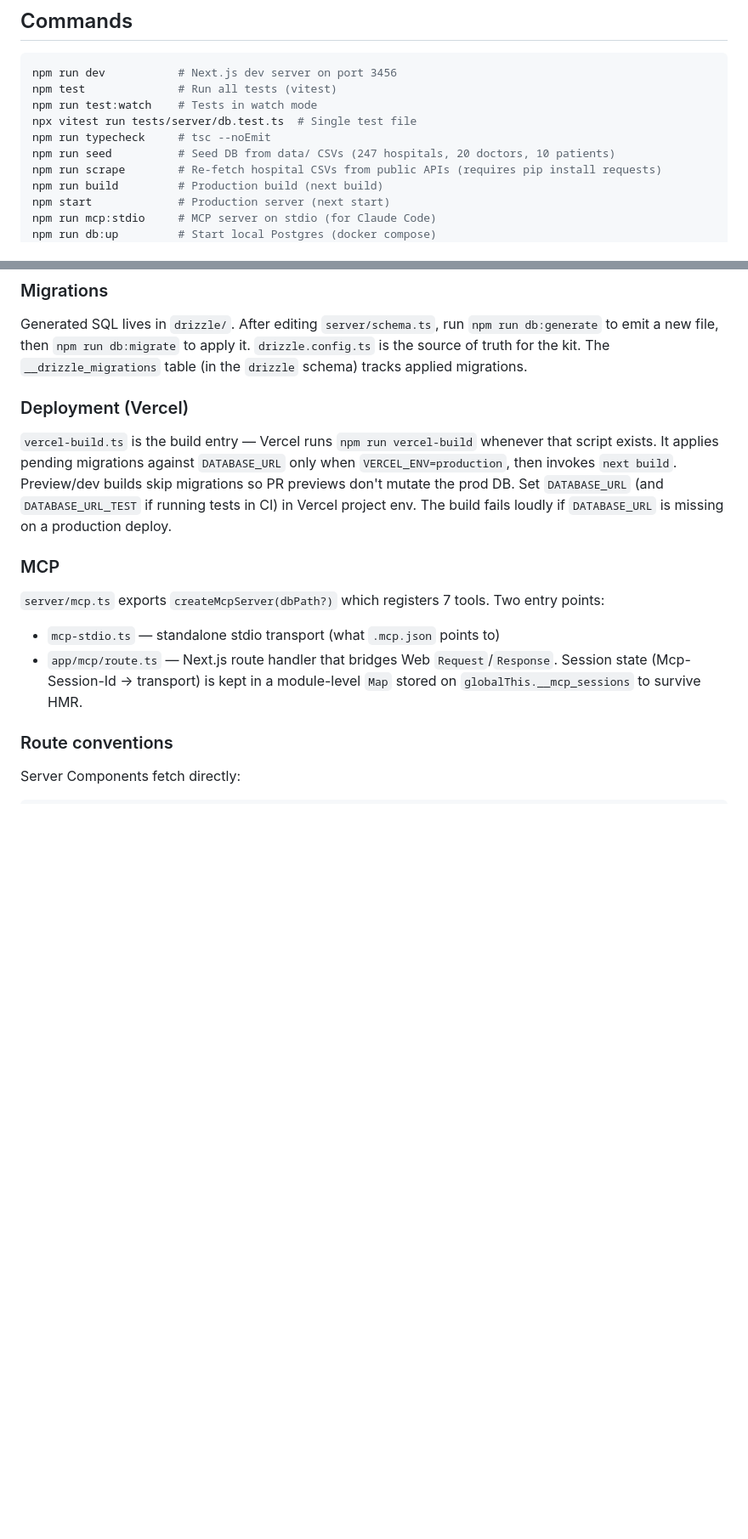
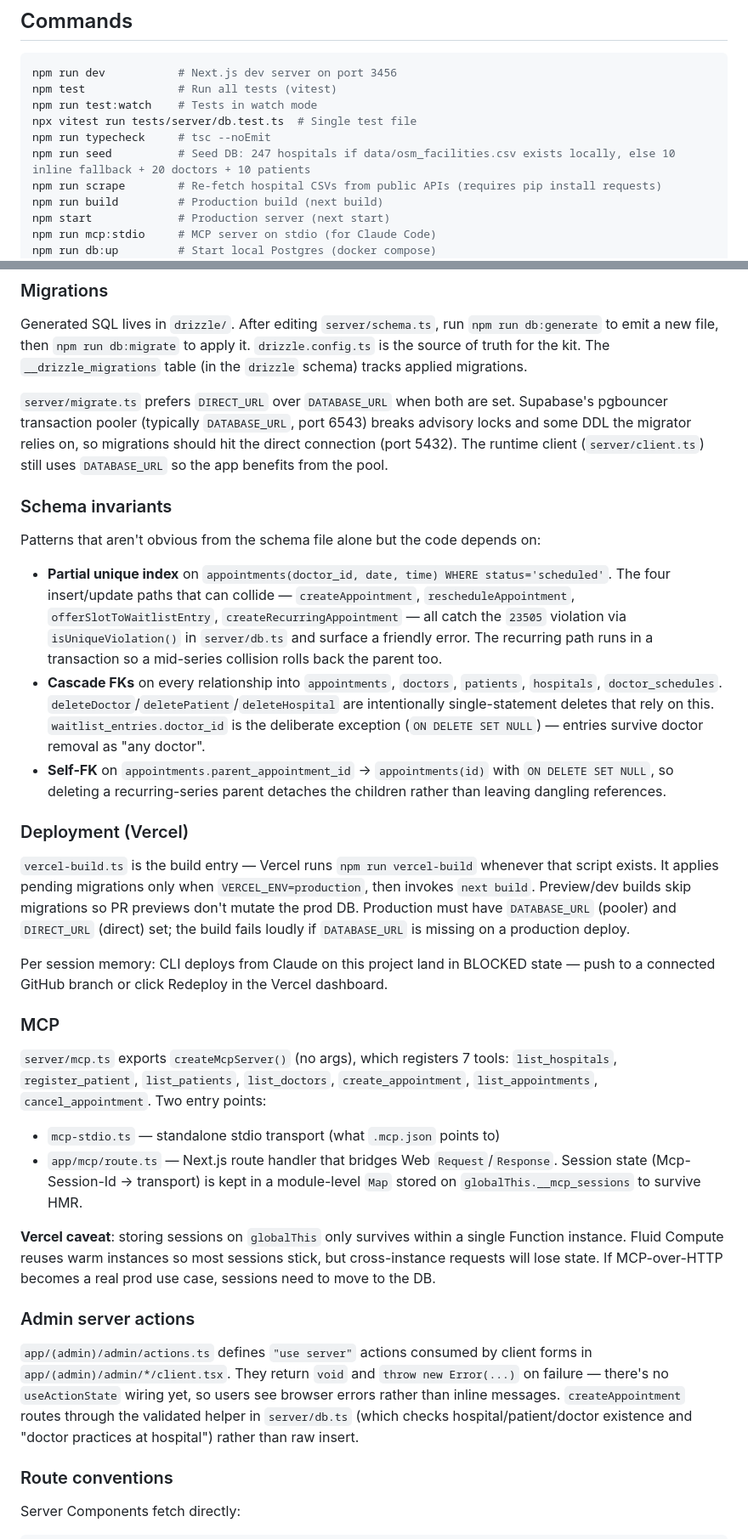
Before and after one commit to Aigendate/aigendateapp, a Markdown page: CLAUDE.md, 2 parts joined by grey strips. Shown at 85% size. GitHub-like rendering; blank space fills up the shorter version.

Commit message:
docs: refresh CLAUDE.md after Drizzle migration + Vercel wiring
Fixes stale references (createMcpServer signature, process.cwd note,
"tests truncate the dev DB"), documents the DIRECT_URL vs DATABASE_URL
split that server/migrate.ts now relies on, and adds two sections that
were missing — schema invariants (partial unique index, cascade FKs,
self-FK) and admin server actions.

Co-Authored-By: Claude Opus 4.7 (1M context) <noreply@anthropic.com>

```diff
--- a/CLAUDE.md
+++ b/CLAUDE.md
@@ -10,7 +10,7 @@ npm test              # Run all tests (vitest)
 npm run test:watch    # Tests in watch mode
 npx vitest run tests/server/db.test.ts  # Single test file
 npm run typecheck     # tsc --noEmit
-npm run seed          # Seed DB from data/ CSVs (247 hospitals, 20 doctors, 10 patients)
+npm run seed          # Seed DB: 247 hospitals if data/osm_facilities.csv exists locally, else 10 inline fallback + 20 doctors + 10 patients
 npm run scrape        # Re-fetch hospital CSVs from public APIs (requires pip install requests)
 npm run build         # Production build (next build)
 npm start             # Production server (next start)
@@ -47,15 +47,33 @@ Admin pages and server actions in `app/(admin)/admin/` query Drizzle directly vi
 
 Generated SQL lives in `drizzle/`. After editing `server/schema.ts`, run `npm run db:generate` to emit a new file, then `npm run db:migrate` to apply it. `drizzle.config.ts` is the source of truth for the kit. The `__drizzle_migrations` table (in the `drizzle` schema) tracks applied migrations.
 
+`server/migrate.ts` prefers `DIRECT_URL` over `DATABASE_URL` when both are set. Supabase's pgbouncer transaction pooler (typically `DATABASE_URL`, port 6543) breaks advisory locks and some DDL the migrator relies on, so migrations should hit the direct connection (port 5432). The runtime client (`server/client.ts`) still uses `DATABASE_URL` so the app benefits from the pool.
+
+### Schema invariants
+
+Patterns that aren't obvious from the schema file alone but the code depends on:
+
+- **Partial unique index** on `appointments(doctor_id, date, time) WHERE status='scheduled'`. The four insert/update paths that can collide — `createAppointment`, `rescheduleAppointment`, `offerSlotToWaitlistEntry`, `createRecurringAppointment` — all catch the `23505` violation via `isUniqueViolation()` in `server/db.ts` and surface a friendly error. The recurring path runs in a transaction so a mid-series collision rolls back the parent too.
+- **Cascade FKs** on every relationship into `appointments`, `doctors`, `patients`, `hospitals`, `doctor_schedules`. `deleteDoctor`/`deletePatient`/`deleteHospital` are intentionally single-statement deletes that rely on this. `waitlist_entries.doctor_id` is the deliberate exception (`ON DELETE SET NULL`) — entries survive doctor removal as "any doctor".
+- **Self-FK** on `appointments.parent_appointment_id` → `appointments(id)` with `ON DELETE SET NULL`, so deleting a recurring-series parent detaches the children rather than leaving dangling references.
+
 ### Deployment (Vercel)
 
-`vercel-build.ts` is the build entry — Vercel runs `npm run vercel-build` whenever that script exists. It applies pending migrations against `DATABASE_URL` only when `VERCEL_ENV=production`, then invokes `next build`. Preview/dev builds skip migrations so PR previews don't mutate the prod DB. Set `DATABASE_URL` (and `DATABASE_URL_TEST` if running tests in CI) in Vercel project env. The build fails loudly if `DATABASE_URL` is missing on a production deploy.
+`vercel-build.ts` is the build entry — Vercel runs `npm run vercel-build` whenever that script exists. It applies pending migrations only when `VERCEL_ENV=production`, then invokes `next build`. Preview/dev builds skip migrations so PR previews don't mutate the prod DB. Production must have `DATABASE_URL` (pooler) and `DIRECT_URL` (direct) set; the build fails loudly if `DATABASE_URL` is missing on a production deploy.
+
+Per session memory: CLI deploys from Claude on this project land in BLOCKED state — push to a connected GitHub branch or click Redeploy in the Vercel dashboard.
 
 ### MCP
 
-`server/mcp.ts` exports `createMcpServer(dbPath?)` which registers 7 tools. Two entry points:
+`server/mcp.ts` exports `createMcpServer()` (no args), which registers 7 tools: `list_hospitals`, `register_patient`, `list_patients`, `list_doctors`, `create_appointment`, `list_appointments`, `cancel_appointment`. Two entry points:
 - `mcp-stdio.ts` — standalone stdio transport (what `.mcp.json` points to)
 - `app/mcp/route.ts` — Next.js route handler that bridges Web `Request`/`Response`. Session state (Mcp-Session-Id → transport) is kept in a module-level `Map` stored on `globalThis.__mcp_sessions` to survive HMR.
+
+**Vercel caveat**: storing sessions on `globalThis` only survives within a single Function instance. Fluid Compute reuses warm instances so most sessions stick, but cross-instance requests will lose state. If MCP-over-HTTP becomes a real prod use case, sessions need to move to the DB.
+
+### Admin server actions
+
+`app/(admin)/admin/actions.ts` defines `"use server"` actions consumed by client forms in `app/(admin)/admin/*/client.tsx`. They return `void` and `throw new Error(...)` on failure — there's no `useActionState` wiring yet, so users see browser errors rather than inline messages. `createAppointment` routes through the validated helper in `server/db.ts` (which checks hospital/patient/doctor existence and "doctor practices at hospital") rather than raw insert.
 
 ### Route conventions
 
```
Also changed, not shown: other parts of CLAUDE.md (+2 -3 lines).
